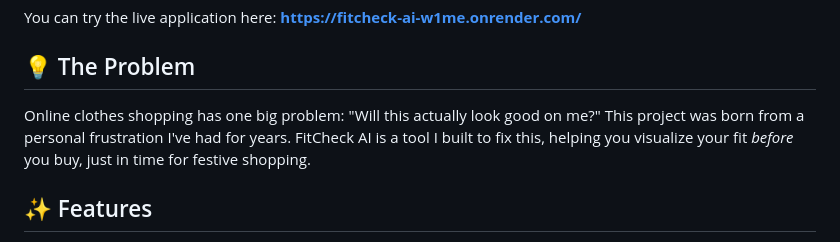
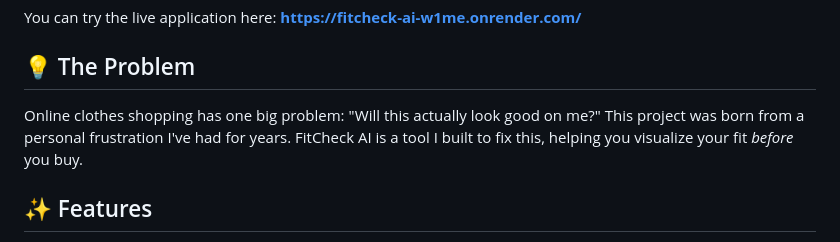
Before and after one commit to saikarthik333/FitCheck-AI, a Markdown page: README.md, the part around the change. Rendered like a GitHub page.

Commit message:
Update project description in README
Removed reference to festive shopping from project description.

```diff
--- a/README.md
+++ b/README.md
@@ -9,7 +9,7 @@ You can try the live application here:
 
 ## 💡 The Problem
 
-Online clothes shopping has one big problem: "Will this actually look good on me?" This project was born from a personal frustration I've had for years. FitCheck AI is a tool I built to fix this, helping you visualize your fit *before* you buy, just in time for festive shopping.
+Online clothes shopping has one big problem: "Will this actually look good on me?" This project was born from a personal frustration I've had for years. FitCheck AI is a tool I built to fix this, helping you visualize your fit *before* you buy.
 
 ## ✨ Features
 
```
